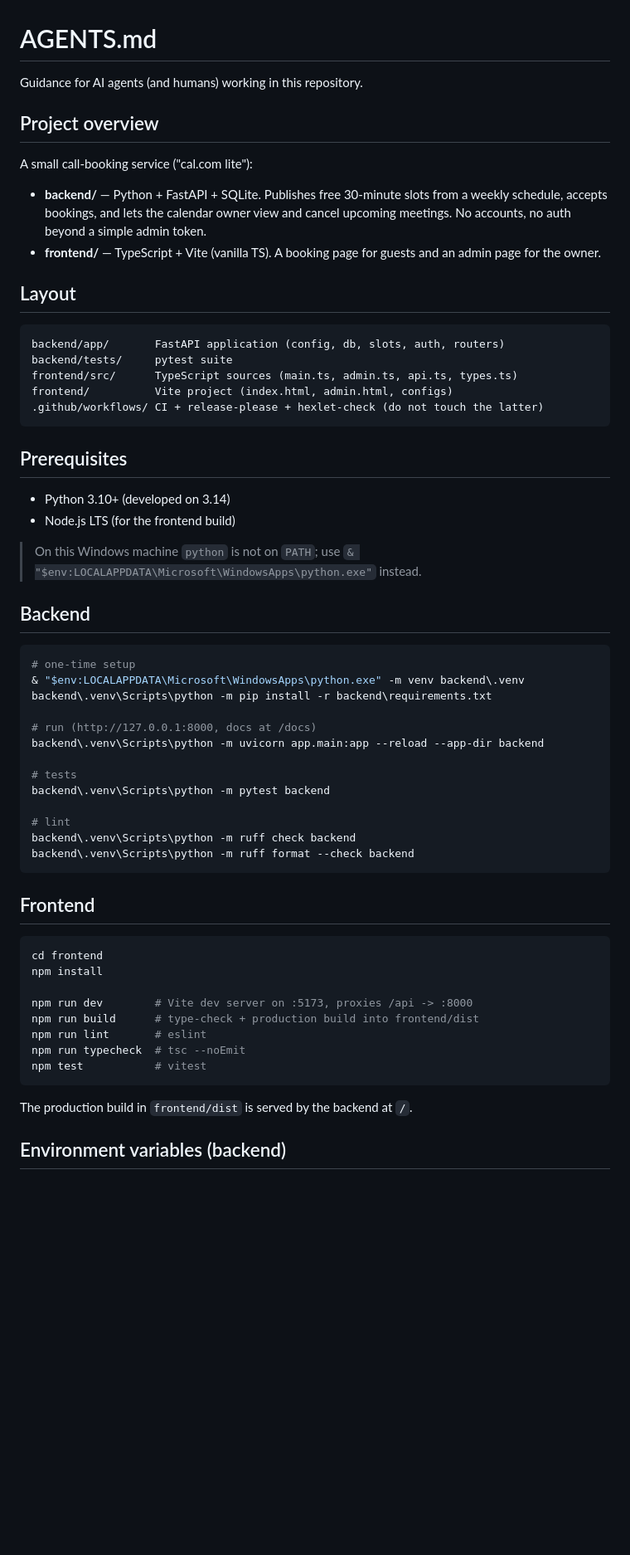
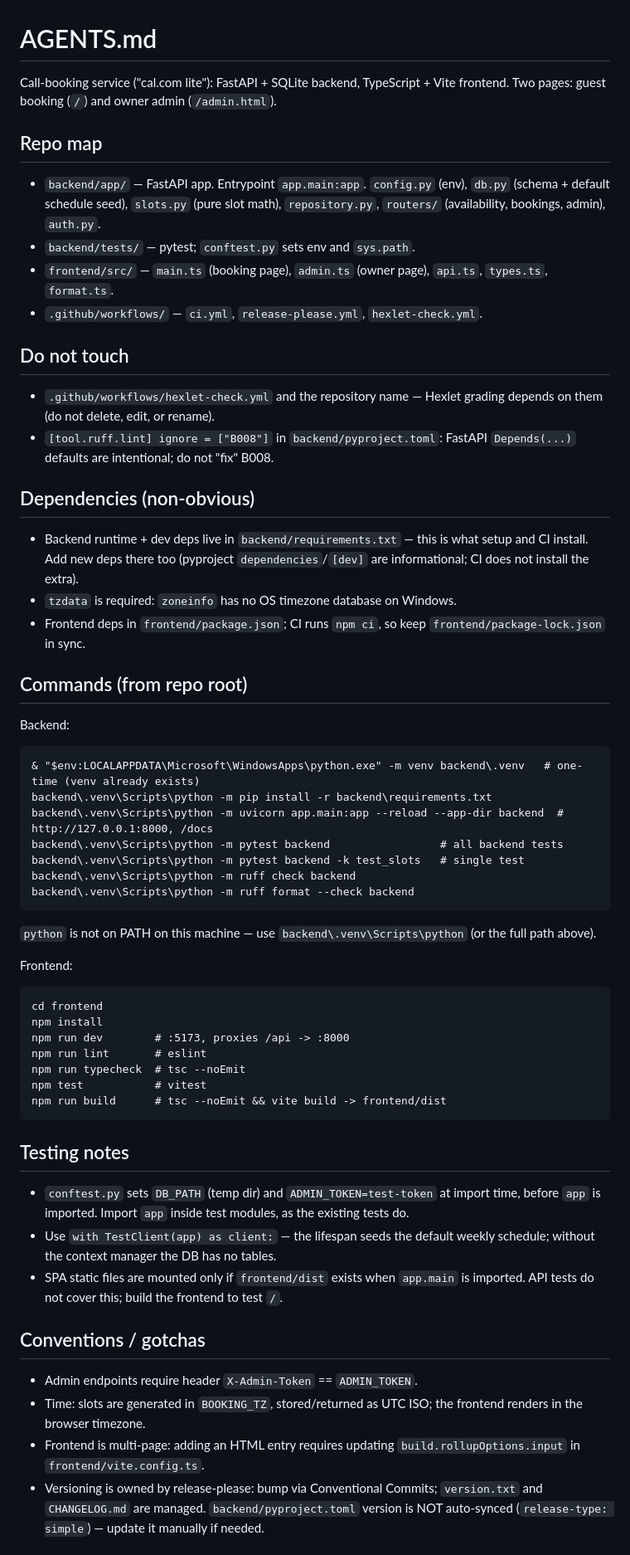
Before and after one commit to JulliyaGorshenina/ai-for-developers-project-386, a Markdown page: AGENTS.md, the part around one of its changes. Shown at 83% size. Drawn GitHub-style; blank space fills up the shorter version.

Commit message:
docs: expand AGENTS.md with repo-specific gotchas

````diff
--- a/AGENTS.md
+++ b/AGENTS.md
@@ -1,67 +1,72 @@
 # AGENTS.md
 
-Guidance for AI agents (and humans) working in this repository.
+Call-booking service ("cal.com lite"): FastAPI + SQLite backend, TypeScript +
+Vite frontend. Two pages: guest booking (`/`) and owner admin (`/admin.html`).
 
-## Project overview
+## Repo map
+- `backend/app/` — FastAPI app. Entrypoint `app.main:app`. `config.py` (env),
+  `db.py` (schema + default schedule seed), `slots.py` (pure slot math),
+  `repository.py`, `routers/` (availability, bookings, admin), `auth.py`.
+- `backend/tests/` — pytest; `conftest.py` sets env and `sys.path`.
+- `frontend/src/` — `main.ts` (booking page), `admin.ts` (owner page), `api.ts`,
+  `types.ts`, `format.ts`.
+- `.github/workflows/` — `ci.yml`, `release-please.yml`, `hexlet-check.yml`.
 
-A small call-booking service ("cal.com lite"):
+## Do not touch
+- `.github/workflows/hexlet-check.yml` and the repository name — Hexlet grading
+  depends on them (do not delete, edit, or rename).
+- `[tool.ruff.lint] ignore = ["B008"]` in `backend/pyproject.toml`: FastAPI
+  `Depends(...)` defaults are intentional; do not "fix" B008.
 
-- **backend/** — Python + FastAPI + SQLite. Publishes free 30-minute slots from
-  a weekly schedule, accepts bookings, and lets the calendar owner view and
-  cancel upcoming meetings. No accounts, no auth beyond a simple admin token.
-- **frontend/** — TypeScript + Vite (vanilla TS). A booking page for guests and
-  an admin page for the owner.
+## Dependencies (non-obvious)
+- Backend runtime + dev deps live in `backend/requirements.txt` — this is what
+  setup and CI install. Add new deps there too (pyproject `dependencies`/`[dev]`
+  are informational; CI does not install the extra).
+- `tzdata` is required: `zoneinfo` has no OS timezone database on Windows.
+- Frontend deps in `frontend/package.json`; CI runs `npm ci`, so keep
+  `frontend/package-lock.json` in sync.
 
-## Layout
-
+## Commands (from repo root)
+Backend:
 ```
-backend/app/       FastAPI application (config, db, slots, auth, routers)
-backend/tests/     pytest suite
-frontend/src/      TypeScript sources (main.ts, admin.ts, api.ts, types.ts)
-frontend/          Vite project (index.html, admin.html, configs)
-.github/workflows/ CI + release-please + hexlet-check (do not touch the latter)
-```
-
-## Prerequisites
-
-- Python 3.10+ (developed on 3.14)
-- Node.js LTS (for the frontend build)
-
-> On this Windows machine `python` is not on `PATH`; use
-> `& "$env:LOCALAPPDATA\Microsoft\WindowsApps\python.exe"` instead.
-
-## Backend
-
-```powershell
-# one-time setup
-& "$env:LOCALAPPDATA\Microsoft\WindowsApps\python.exe" -m venv backend\.venv
+& "$env:LOCALAPPDATA\Microsoft\WindowsApps\python.exe" -m venv backend\.venv   # one-time (venv already exists)
 backend\.venv\Scripts\python -m pip install -r backend\requirements.txt
-
-# run (http://127.0.0.1:8000, docs at /docs)
-backend\.venv\Scripts\python -m uvicorn app.main:app --reload --app-dir backend
-
-# tests
-backend\.venv\Scripts\python -m pytest backend
-
-# lint
+backend\.venv\Scripts\python -m uvicorn app.main:app --reload --app-dir backend  # http://127.0.0.1:8000, /docs
+backend\.venv\Scripts\python -m pytest backend                 # all backend tests
+backend\.venv\Scripts\python -m pytest backend -k test_slots   # single test
 backend\.venv\Scripts\python -m ruff check backend
 backend\.venv\Scripts\python -m ruff format --check backend
 ```
+`python` is not on PATH on this machine — use `backend\.venv\Scripts\python` (or
+the full path above).
 
-## Frontend
-
-```powershell
+Frontend:
+```
 cd frontend
 npm install
-
-npm run dev        # Vite dev server on :5173, proxies /api -> :8000
-npm run build      # type-check + production build into frontend/dist
+npm run dev        # :5173, proxies /api -> :8000
 npm run lint       # eslint
 npm run typecheck  # tsc --noEmit
 npm test           # vitest
+npm run build      # tsc --noEmit && vite build -> frontend/dist
 ```
 
-The production build in `frontend/dist` is served by the backend at `/`.
+## Testing notes
+- `conftest.py` sets `DB_PATH` (temp dir) and `ADMIN_TOKEN=test-token` at import
+  time, before `app` is imported. Import `app` inside test modules, as the
+  existing tests do.
+- Use `with TestClient(app) as client:` — the lifespan seeds the default weekly
+  schedule; without the context manager the DB has no tables.
+- SPA static files are mounted only if `frontend/dist` exists when `app.main` is
+  imported. API tests do not cover this; build the frontend to test `/`.
 
-## Environment variables (backend)
+## Conventions / gotchas
+- Admin endpoints require header `X-Admin-Token` == `ADMIN_TOKEN`.
+- Time: slots are generated in `BOOKING_TZ`, stored/returned as UTC ISO; the
+  frontend renders in the browser timezone.
+- Frontend is multi-page: adding an HTML entry requires updating
+  `build.rollupOptions.input` in `frontend/vite.config.ts`.
+- Versioning is owned by release-please: bump via Conventional Commits;
+  `version.txt` and `CHANGELOG.md` are managed. `backend/pyproject.toml` version
+  is NOT auto-synced (`release-type: simple`) — update it manually if needed.
 
````
Also changed, not shown: other parts of AGENTS.md (+19 -33 lines).
